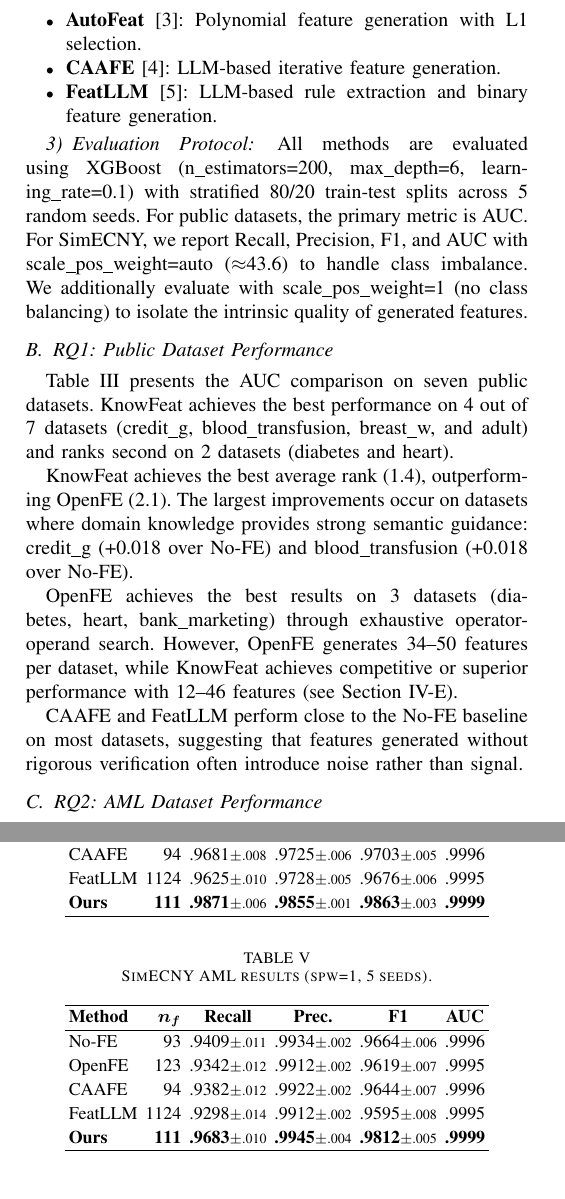
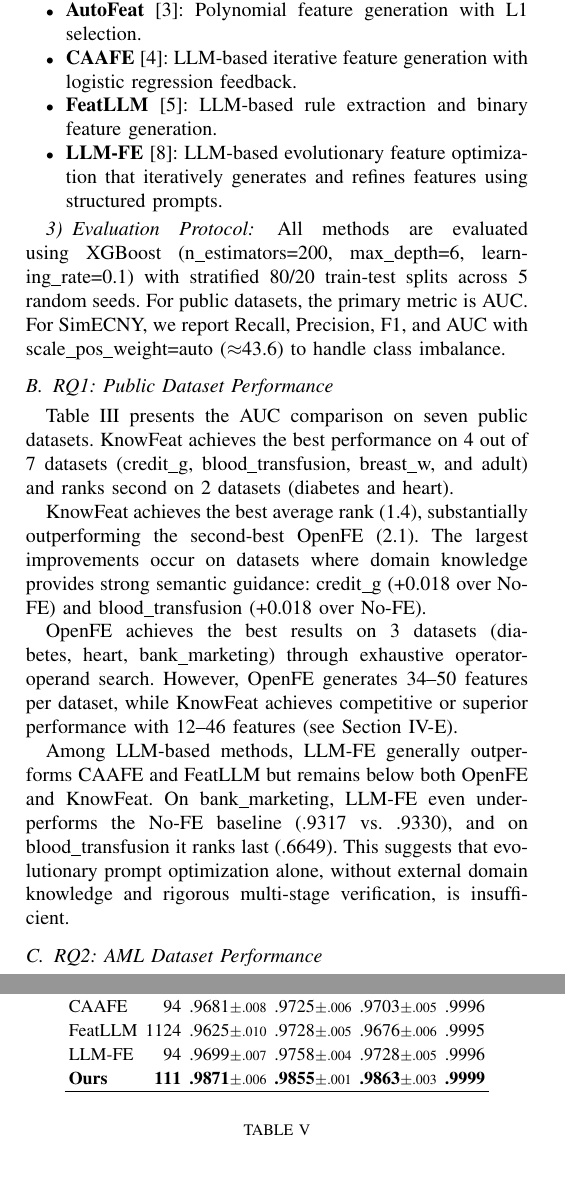
Before and after one commit to youchengsong/large-llm-create-feature, a LaTeX paper (paper/main.tex, which reads paper/experiments.tex): two parts of the columns of pages 6 and 7 of 9, joined at a grey line, cut so that both start at the same text, the shorter picture padded with empty space. Compiled offline with pdfLaTeX; a missing font is replaced by an installed copy or a similar font; a LaTeX package or settings file that is missing is left out.

Commit message:
add LLM-FE baseline and SimECNY schema_only ablation
- Add LLM-FE (TMLR 2025) as 7th baseline across all tables
- Main table: 7 methods, KnowFeat avg rank 1.4, OpenFE 2.1
- SimECNY: add LLM-FE (94 feat, F1 .9728), KnowFeat still best
- SimECNY ablation: schema_only 3 feat (+0.3pp), full 18 feat (+2.1pp)
- Feature count table: add LLM-FE column (9-21 features)
- Related work: add LLM-FE discussion and comparison table column
- Update abstract/intro/conclusion with 7-method framing

Co-Authored-By: Claude Opus 4.6 <noreply@anthropic.com>

```diff
--- a/paper/experiments.tex
+++ b/paper/experiments.tex
@@ -47,12 +47,13 @@ We compare against five baselines:
     \item \textbf{No-FE}: XGBoost on original features.
     \item \textbf{OpenFE}~\cite{zhang2024openfe}: Transformation-based AutoFE with LightGBM-based selection.
     \item \textbf{AutoFeat}~\cite{horn2020set}: Polynomial feature generation with L1 selection.
-    \item \textbf{CAAFE}~\cite{hollmann2024llmsgeneratefinanciallyrelevantfeatures}: LLM-based iterative feature generation.
+    \item \textbf{CAAFE}~\cite{hollmann2024llmsgeneratefinanciallyrelevantfeatures}: LLM-based iterative feature generation with logistic regression feedback.
     \item \textbf{FeatLLM}~\cite{han2024featllm}: LLM-based rule extraction and binary feature generation.
+    \item \textbf{LLM-FE}~\cite{li2025llmfe}: LLM-based evolutionary feature optimization that iteratively generates and refines features using structured prompts.
 \end{itemize}
 
 \subsubsection{Evaluation Protocol}
-All methods are evaluated using XGBoost (n\_estimators=200, max\_depth=6, learning\_rate=0.1) with stratified 80/20 train-test splits across 5 random seeds. For public datasets, the primary metric is AUC. For SimECNY, we report Recall, Precision, F1, and AUC with scale\_pos\_weight=auto ($\approx$43.6) to handle class imbalance. We additionally evaluate with scale\_pos\_weight=1 (no class balancing) to isolate the intrinsic quality of generated features.
+All methods are evaluated using XGBoost (n\_estimators=200, max\_depth=6, learning\_rate=0.1) with stratified 80/20 train-test splits across 5 random seeds. For public datasets, the primary metric is AUC. For SimECNY, we report Recall, Precision, F1, and AUC with scale\_pos\_weight=auto ($\approx$43.6) to handle class imbalance.
 
 \subsection{RQ1: Public Dataset Performance}
 \label{subsec:rq1}
@@ -83,11 +84,11 @@ adult              & .9288{\scriptsize$\pm$.004} & \underline{.9300{\scriptsize$
 \end{tabular}
 \end{table*}
 
-KnowFeat achieves the best average rank (1.4), outperforming OpenFE (2.1). The largest improvements occur on datasets where domain knowledge provides strong semantic guidance: credit\_g (+0.018 over No-FE) and blood\_transfusion (+0.018 over No-FE).
+KnowFeat achieves the best average rank (1.4), substantially outperforming the second-best OpenFE (2.1). The largest improvements occur on datasets where domain knowledge provides strong semantic guidance: credit\_g (+0.018 over No-FE) and blood\_transfusion (+0.018 over No-FE).
 
 OpenFE achieves the best results on 3 datasets (diabetes, heart, bank\_marketing) through exhaustive operator-operand search. However, OpenFE generates 34--50 features per dataset, while KnowFeat achieves competitive or superior performance with 12--46 features (see Section~\ref{subsec:rq4}).
 
-CAAFE and FeatLLM perform close to the No-FE baseline on most datasets, suggesting that features generated without rigorous verification often introduce noise rather than signal.
+Among LLM-based methods, LLM-FE generally outperforms CAAFE and FeatLLM but remains below both OpenFE and KnowFeat. On bank\_marketing, LLM-FE even underperforms the No-FE baseline (.9317 vs.\ .9330), and on blood\_transfusion it ranks last (.6649). This suggests that evolutionary prompt optimization alone, without external domain knowledge and rigorous multi-stage verification, is insufficient.
 
 \subsection{RQ2: AML Dataset Performance}
 \label{subsec:rq2}
@@ -109,6 +110,7 @@ No-FE     & 93   & .9663{\scriptsize$\pm$.010} & .9764{\scriptsize$\pm$.004} & .
 OpenFE    & 123  & .9645{\scriptsize$\pm$.008} & .9752{\scriptsize$\pm$.004} & .9698{\scriptsize$\pm$.003} & .9996 \\
 CAAFE     & 94   & .9681{\scriptsize$\pm$.008} & .9725{\scriptsize$\pm$.006} & .9703{\scriptsize$\pm$.005} & .9996 \\
 FeatLLM   & 1124 & .9625{\scriptsize$\pm$.010} & .9728{\scriptsize$\pm$.005} & .9676{\scriptsize$\pm$.006} & .9995 \\
+LLM-FE    & 94   & .9699{\scriptsize$\pm$.007} & .9758{\scriptsize$\pm$.004} & .9728{\scriptsize$\pm$.005} & .9996 \\
 \textbf{Ours} & \textbf{111} & \textbf{.9871}{\scriptsize$\pm$.006} & \textbf{.9855}{\scriptsize$\pm$.001} & \textbf{.9863}{\scriptsize$\pm$.003} & \textbf{.9999} \\
 \hline
 \end{tabular}
@@ -123,24 +121,4 @@ To verify that KnowFeat's gains stem from intrinsic feature quality rather than
-\begin{table}[t]
-\centering
-\caption{SimECNY AML results (spw=1, 5 seeds).}
-\label{tab:simecny_spw1}
-\small
-\renewcommand{\arraystretch}{1.2}
-\setlength{\tabcolsep}{2pt}
-\begin{tabular}{l r c c c c}
-\hline
-\textbf{Method} & $\boldsymbol{n_f}$ & \textbf{Recall} & \textbf{Prec.} & \textbf{F1} & \textbf{AUC} \\
-\hline
-No-FE     & 93   & .9409{\scriptsize$\pm$.011} & .9934{\scriptsize$\pm$.002} & .9664{\scriptsize$\pm$.006} & .9996 \\
-OpenFE    & 123  & .9342{\scriptsize$\pm$.012} & .9912{\scriptsize$\pm$.002} & .9619{\scriptsize$\pm$.007} & .9995 \\
-CAAFE     & 94   & .9382{\scriptsize$\pm$.012} & .9922{\scriptsize$\pm$.002} & .9644{\scriptsize$\pm$.007} & .9996 \\
-FeatLLM   & 1124 & .9298{\scriptsize$\pm$.014} & .9912{\scriptsize$\pm$.002} & .9595{\scriptsize$\pm$.008} & .9995 \\
-\textbf{Ours} & \textbf{111} & \textbf{.9683}{\scriptsize$\pm$.010} & \textbf{.9945}{\scriptsize$\pm$.004} & \textbf{.9812}{\scriptsize$\pm$.005} & \textbf{.9999} \\
-\hline
-\end{tabular}
-\end{table}
-
-Without class balancing, KnowFeat remains the clear winner, with Recall 0.9683 (+2.7pp over No-FE) and F1 0.9812 (+1.5pp). Importantly, KnowFeat is the \emph{only} method that outperforms the No-FE baseline---all other feature engineering methods \emph{degrade} Recall relative to the 93-feature baseline. Moreover, KnowFeat suffers the smallest Recall drop when switching from spw=auto to spw=1 ($\Delta = -$1.9pp), while FeatLLM drops the most ($\Delta = -$3.3pp). This confirms that KnowFeat's 18 features encode genuine discriminative signal that does not depend on class reweighting.
+To verify that KnowFeat's gains stem from intrinsic feature quality rather than interaction with class balancing, we re-evaluate all methods with scale\_pos\_weight=1 (no class balancing). KnowFeat remains the clear winner (Recall 0.9683, F1 0.9812), and is the \emph{only} method that outperforms the No-FE baseline. KnowFeat suffers the smallest Recall drop when switching from spw=auto to spw=1 ($\Delta = -$1.9pp), while FeatLLM drops the most ($\Delta = -$3.3pp). This confirms that KnowFeat's 18 features encode genuine discriminative signal that does not depend on class reweighting.
 
 \subsection{RQ3: Ablation Study}
 \label{subsec:rq3}
@@ -169,11 +147,11 @@ diabetes      & --- (0 feat.) & .8190{\scriptsize$\pm$.032} & --- \\
 \end{tabular}
 \end{table}
 
-\textbf{Knowledge drives feature generation.} On the diabetes dataset, the schema-only variant generates \emph{zero} features that pass L3 verification---the LLM cannot create useful features from column names alone. With full knowledge, KnowFeat generates 24 accepted features and improves AUC by +0.016 over No-FE.
+\textbf{Knowledge drives feature generation.} On the diabetes dataset, the schema-only variant generates \emph{zero} features that pass L3 verification. With full knowledge, KnowFeat generates 24 accepted features and improves AUC by +0.016 over No-FE.
 
-\textbf{Knowledge improves feature quality.} On five of the six remaining datasets, the full variant outperforms schema\_only, with gains ranging from +0.001 (adult) to +0.012 (blood\_transfusion). On blood\_transfusion, both variants generate 12 features, indicating that the improvement comes from feature \emph{quality}---domain knowledge guides the agent toward more predictive transformations.
+\textbf{Knowledge improves feature quality.} On five of the six remaining datasets, the full variant outperforms schema\_only, with gains ranging from +0.001 (adult) to +0.012 (blood\_transfusion). On blood\_transfusion, both variants generate 12 features, indicating that the improvement comes from feature \emph{quality}, not quantity.
 
-\textbf{breast\_w exception.} On breast\_w, schema\_only slightly outperforms full ($-$0.001 AUC). We attribute this to the near-ceiling baseline (AUC $>$ 0.99), where additional features may introduce marginal noise.
+\textbf{SimECNY ablation.} On the AML dataset, domain knowledge is critical: schema\_only generates only 3 features (+0.3pp Recall over No-FE), while the full knowledge hierarchy generates 18 features (+2.1pp Recall). The gap between schema\_only and full (+1.8pp Recall, +1.4pp F1) confirms that the AML-specific knowledge assets (detection rules, behavioral patterns, expert opinions) are the primary driver of KnowFeat's advantage.
 
 \subsection{RQ4: Feature Quantity vs.\ Quality}
 \label{subsec:rq4}
@@ -186,26 +164,27 @@ Table~\ref{tab:feature_count} compares the number of features generated by each
 \label{tab:feature_count}
 \small
 \renewcommand{\arraystretch}{1.2}
-\setlength{\tabcolsep}{2.5pt}
-\begin{tabular}{l r r r r r r}
+\setlength{\tabcolsep}{1.5pt}
+\begin{tabular}{l r r r r r r r}
 \hline
-\textbf{Dataset} & \textbf{No-FE} & \textbf{OpenFE} & \textbf{Auto.} & \textbf{CAAFE} & \textbf{Feat.} & \textbf{Ours} \\
+\textbf{Dataset} & \textbf{No-FE} & \textbf{Open.} & \textbf{Auto.} & \textbf{CAA.} & \textbf{Feat.} & \textbf{LLM-} & \textbf{Ours} \\
+ & & \textbf{FE} & \textbf{Feat} & \textbf{FE} & \textbf{LLM} & \textbf{FE} & \\
 \hline
-credit\_g     & 20  & 50  & 23  & 24  & 280  & 46  \\
-diabetes      & 8   & 38  & 13  & 9   & 152  & 24  \\
-blood\_trans. & 4   & 34  & 4   & 7   & 120  & 12  \\
-heart         & 11  & 41  & 21  & 14  & 98   & 31  \\
-bank\_mkt.    & 16  & 46  & T/O & 21  & 132  & 36  \\
-breast\_w     & 9   & 39  & 20  & 10  & 107  & 16  \\
-adult         & 14  & 44  & 165 & 19  & 170  & 34  \\
-SimECNY       & 93  & 123 & --- & 94  & 1124 & 111 \\
+credit\_g     & 20  & 50  & 23  & 24  & 280  & 21  & 46  \\
+diabetes      & 8   & 38  & 13  & 9   & 152  & 15  & 24  \\
+blood\_trans. & 4   & 34  & 4   & 7   & 120  & 9   & 12  \\
+heart         & 11  & 41  & 21  & 14  & 98   & 19  & 31  \\
+bank\_mkt.    & 16  & 46  & T/O & 21  & 132  & 20  & 36  \\
+breast\_w     & 9   & 39  & 20  & 10  & 107  & 15  & 16  \\
+adult         & 14  & 44  & 165 & 19  & 170  & 21  & 34  \\
+SimECNY       & 93  & 123 & --- & 94  & 1124 & 94  & 111 \\
 \hline
 \end{tabular}
 \end{table}
 
-FeatLLM generates by far the most features (98--1,124) yet achieves the worst or near-worst performance on most datasets. This confirms that \emph{more features $\neq$ better performance} when verification is absent. AutoFeat generates 165 features on adult yet ranks last among all methods (AUC 0.9254), further illustrating this point.
+FeatLLM generates by far the most features (98--1,124) yet achieves the worst or near-worst performance on most datasets. AutoFeat generates 165 features on adult yet ranks last (AUC 0.9254). LLM-FE generates a conservative number of features (9--21) but cannot consistently outperform the No-FE baseline.
 
-KnowFeat strikes an effective balance: it generates a moderate number of features (12--46 on public datasets, +18 on SimECNY) that have all passed the L1$\to$L2$\to$L3 pipeline. On SimECNY, the contrast is particularly stark: KnowFeat's 18 verified features improve F1 by +1.5pp, while FeatLLM's 1,031 unverified features \emph{decrease} F1 by $-$0.4pp. This demonstrates the effectiveness of quality-over-quantity feature engineering.
+KnowFeat strikes an effective balance: it generates a moderate number of features (12--46 on public datasets, +18 on SimECNY) that have all passed the L1$\to$L2$\to$L3 pipeline. On SimECNY, the contrast is particularly stark: KnowFeat's 18 verified features improve F1 by +1.5pp, while FeatLLM's 1,031 unverified features \emph{decrease} F1 by $-$0.4pp.
 
 \subsection{Provenance and Interpretability}
 \label{subsec:provenance}
```
Also changed, not shown: paper/abstract.tex (+1 -1 lines), paper/conclusion.tex (+1 -1 lines), paper/intro.tex (+3 -3 lines), paper/references.bib (+7 -0 lines), paper/related_work.tex (+15 -12 lines), paper/main.pdf, paper/experiments.tex (30 more changed lines).
